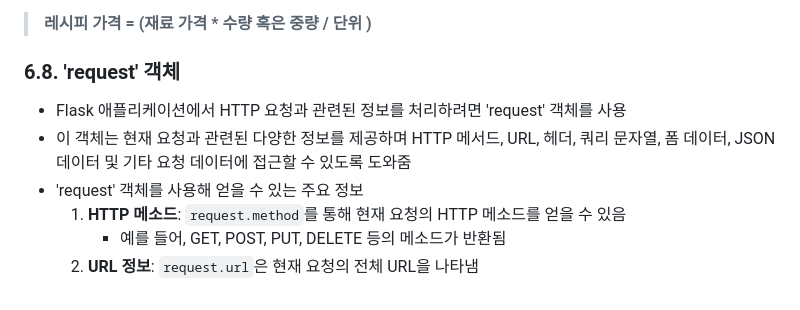
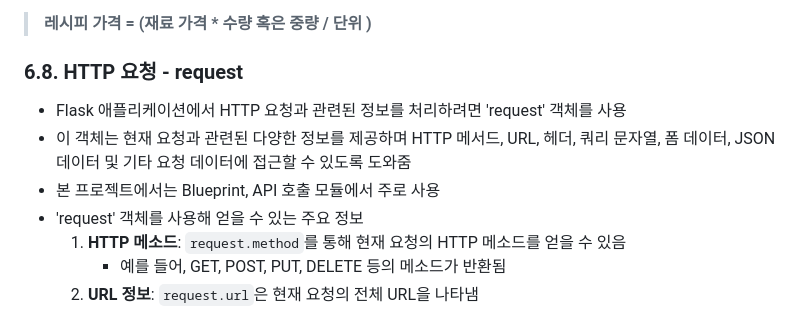
Before and after one commit to seungwonbased/ssg-recipe-project, a Markdown page: README.md, the part around the change. Drawn GitHub-style.

```diff
--- a/README.md
+++ b/README.md
@@ -402,10 +402,11 @@ parsed_data = get_food()
 - 사용자가 입력한 재료와 수량 혹은 중량이 Flask로 넘어오면 유효성 검사 후 가격을 계산하는 함수에서 처리됨
 > **레시피 가격 = (재료 가격 \* 수량 혹은 중량 / 단위 )**
 
-### 6.8. 'request' 객체
+### 6.8. HTTP 요청 - request
 
 - Flask 애플리케이션에서 HTTP 요청과 관련된 정보를 처리하려면 'request' 객체를 사용
 - 이 객체는 현재 요청과 관련된 다양한 정보를 제공하며 HTTP 메서드, URL, 헤더, 쿼리 문자열, 폼 데이터, JSON 데이터 및 기타 요청 데이터에 접근할 수 있도록 도와줌
+- 본 프로젝트에서는 Blueprint, API 호출 모듈에서 주로 사용
 - 'request' 객체를 사용해 얻을 수 있는 주요 정보
 	1.  **HTTP 메소드**: `request.method`를 통해 현재 요청의 HTTP 메소드를 얻을 수 있음
 		- 예를 들어, GET, POST, PUT, DELETE 등의 메소드가 반환됨
```
